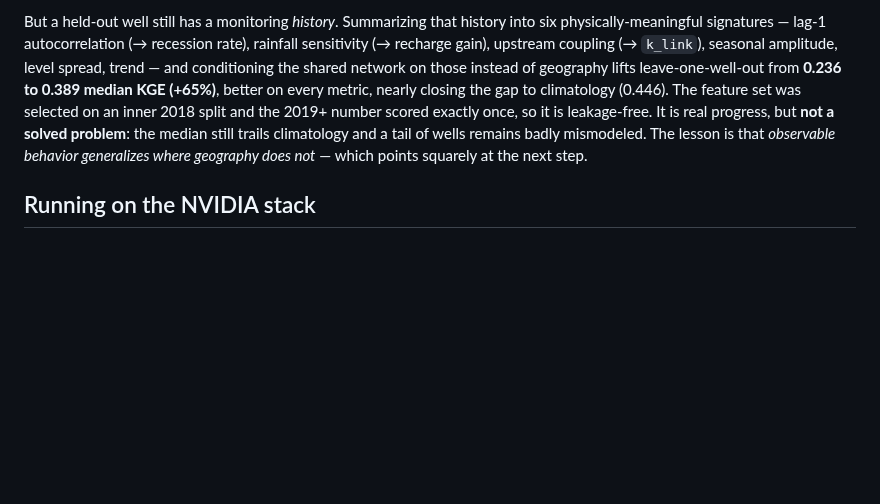
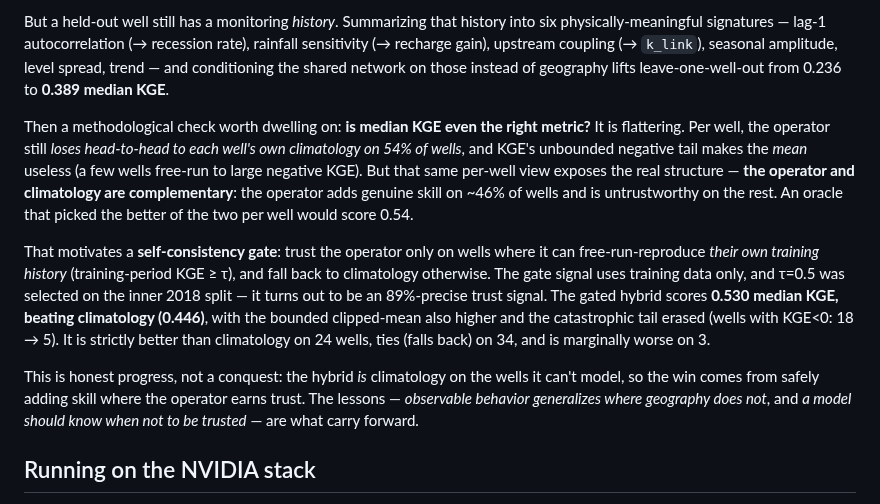
Before and after one commit to Rekin226/HydroPhysicsAI, a Markdown page: docs/TECHNICAL_WRITEUP.md, the part around the change. Drawn GitHub-style; blank space fills up the shorter version.

```diff
--- a/docs/TECHNICAL_WRITEUP.md
+++ b/docs/TECHNICAL_WRITEUP.md
@@ -77,12 +77,29 @@ But a held-out well still has a monitoring *history*. Summarizing that history i
 physically-meaningful signatures — lag-1 autocorrelation (→ recession rate), rainfall
 sensitivity (→ recharge gain), upstream coupling (→ `k_link`), seasonal amplitude, level
 spread, trend — and conditioning the shared network on those instead of geography lifts
-leave-one-well-out from **0.236 to 0.389 median KGE (+65%)**, better on every metric,
-nearly closing the gap to climatology (0.446). The feature set was selected on an inner
-2018 split and the 2019+ number scored exactly once, so it is leakage-free. It is real
-progress, but **not a solved problem**: the median still trails climatology and a tail of
-wells remains badly mismodeled. The lesson is that *observable behavior generalizes where
-geography does not* — which points squarely at the next step.
+leave-one-well-out from 0.236 to **0.389 median KGE**.
+
+Then a methodological check worth dwelling on: **is median KGE even the right metric?**
+It is flattering. Per well, the operator still *loses head-to-head to each well's own
+climatology on 54% of wells*, and KGE's unbounded negative tail makes the *mean* useless
+(a few wells free-run to large negative KGE). But that same per-well view exposes the real
+structure — **the operator and climatology are complementary**: the operator adds genuine
+skill on ~46% of wells and is untrustworthy on the rest. An oracle that picked the better
+of the two per well would score 0.54.
+
+That motivates a **self-consistency gate**: trust the operator only on wells where it can
+free-run-reproduce *their own training history* (training-period KGE ≥ τ), and fall back
+to climatology otherwise. The gate signal uses training data only, and τ=0.5 was selected
+on the inner 2018 split — it turns out to be an 89%-precise trust signal. The gated hybrid
+scores **0.530 median KGE, beating climatology (0.446)**, with the bounded clipped-mean
+also higher and the catastrophic tail erased (wells with KGE<0: 18 → 5). It is strictly
+better than climatology on 24 wells, ties (falls back) on 34, and is marginally worse on
+3.
+
+This is honest progress, not a conquest: the hybrid *is* climatology on the wells it can't
+model, so the win comes from safely adding skill where the operator earns trust. The
+lessons — *observable behavior generalizes where geography does not*, and *a model should
+know when not to be trusted* — are what carry forward.
 
 ## Running on the NVIDIA stack
 
```
Also changed, not shown: MODEL_CARD.md (+11 -8 lines), README.md (+16 -12 lines), results/figures/lowo_improvement.png, 4 other files.
